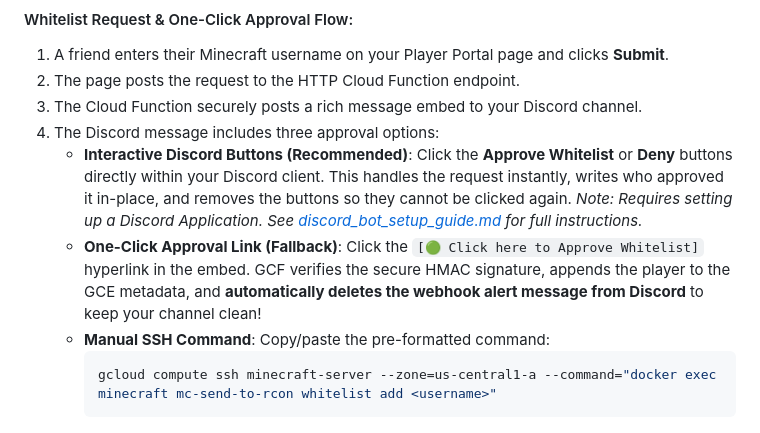
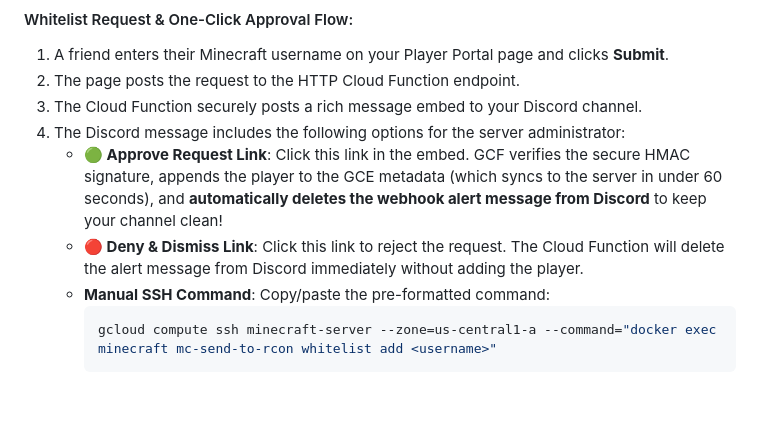
Before and after one commit to ARodrigue7/gcp-minecraft-ondemand, a Markdown page: README.md, the part around the change. Rendered like a GitHub page; blank space fills up the shorter version.

Commit message:
Update README.md with simplified Discord webhook flow

````diff
--- a/README.md
+++ b/README.md
@@ -170,9 +170,9 @@ The player hub is a dedicated page for your community. It reads the configuratio
 1. A friend enters their Minecraft username on your Player Portal page and clicks **Submit**.
 2. The page posts the request to the HTTP Cloud Function endpoint.
 3. The Cloud Function securely posts a rich message embed to your Discord channel.
-4. The Discord message includes three approval options:
-   - **Interactive Discord Buttons (Recommended)**: Click the **Approve Whitelist** or **Deny** buttons directly within your Discord client. This handles the request instantly, writes who approved it in-place, and removes the buttons so they cannot be clicked again. *Note: Requires setting up a Discord Application. See [discord_bot_setup_guide.md](discord_bot_setup_guide.md) for full instructions.*
-   - **One-Click Approval Link (Fallback)**: Click the `[🟢 Click here to Approve Whitelist]` hyperlink in the embed. GCF verifies the secure HMAC signature, appends the player to the GCE metadata, and **automatically deletes the webhook alert message from Discord** to keep your channel clean!
+4. The Discord message includes the following options for the server administrator:
+   - **🟢 Approve Request Link**: Click this link in the embed. GCF verifies the secure HMAC signature, appends the player to the GCE metadata (which syncs to the server in under 60 seconds), and **automatically deletes the webhook alert message from Discord** to keep your channel clean!
+   - **🔴 Deny & Dismiss Link**: Click this link to reject the request. The Cloud Function will delete the alert message from Discord immediately without adding the player.
    - **Manual SSH Command**: Copy/paste the pre-formatted command:
      ```bash
      gcloud compute ssh minecraft-server --zone=us-central1-a --command="docker exec minecraft mc-send-to-rcon whitelist add <username>"
````
